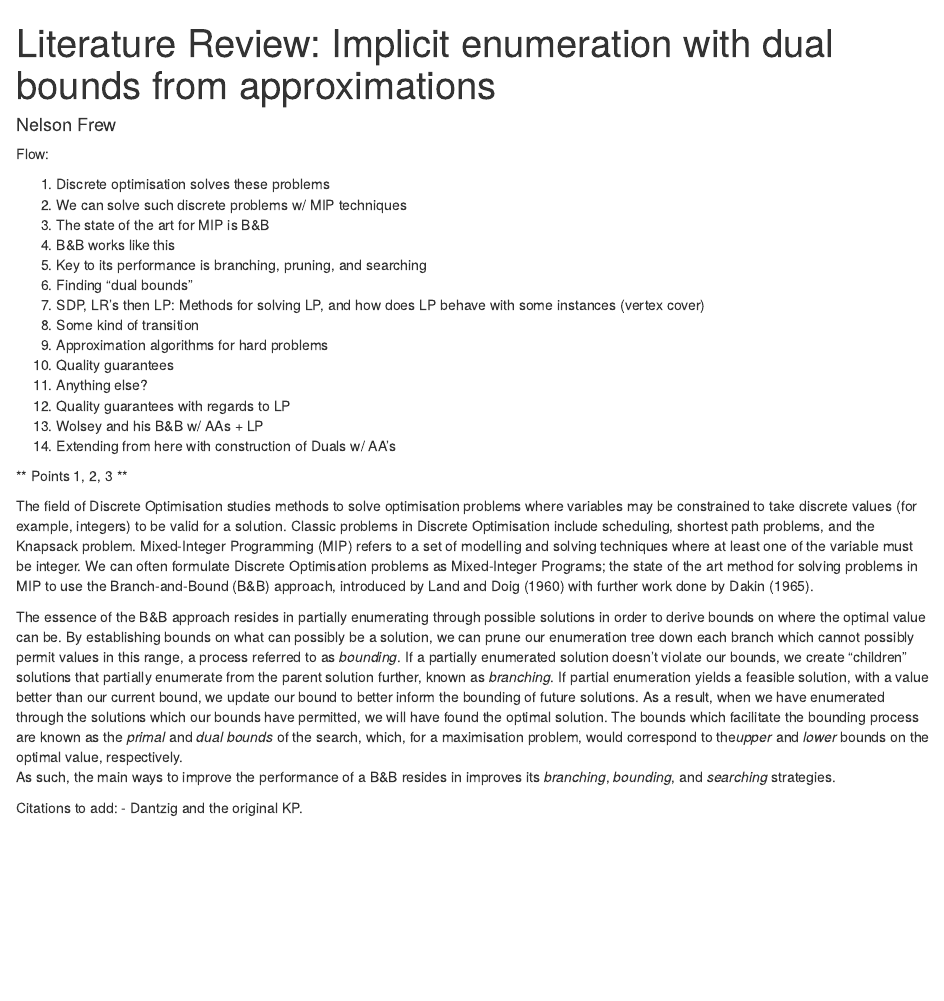
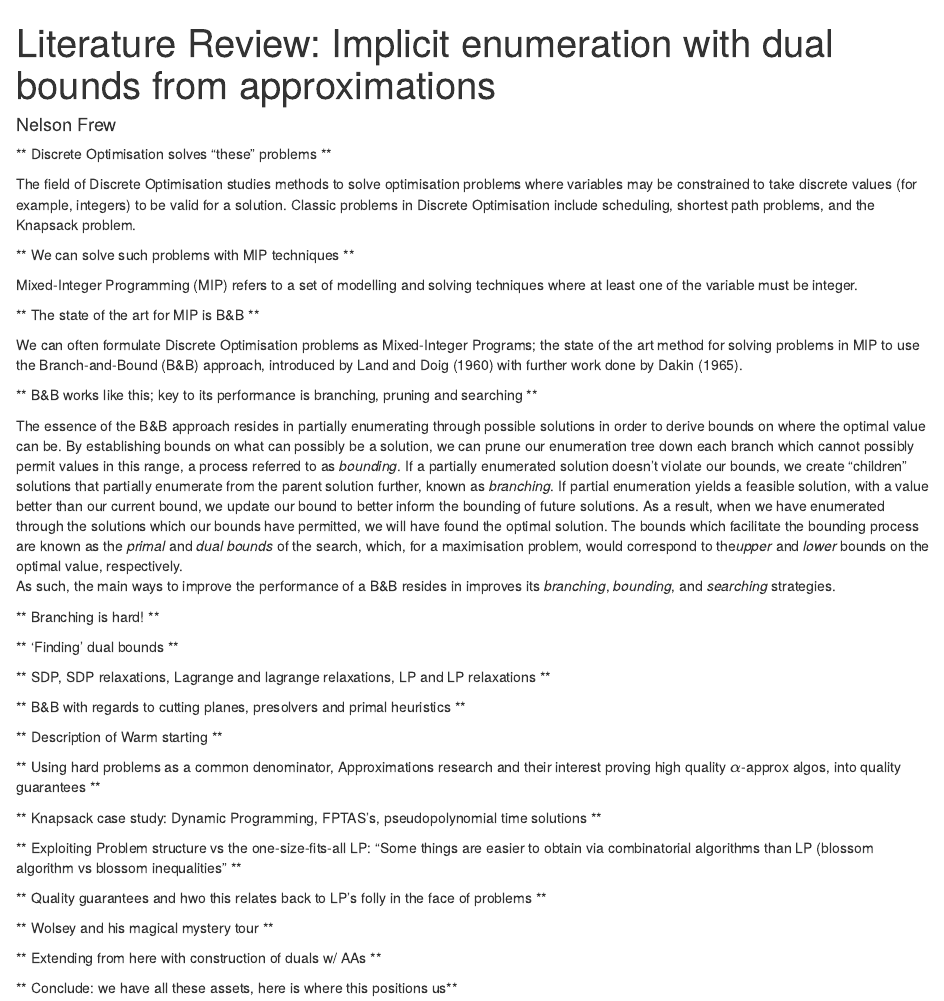
Before and after one commit to Nougati/bnb_and_approximations, an R Markdown document (literature_review_v2.rmd): the page in a window 1100 px wide, from its top. Rendered offline with R 4.5, knitr and Pandoc, with nearby package versions.

Commit message:
Update literature review outline

```diff
--- a/literature_review_v2.rmd
+++ b/literature_review_v2.rmd
@@ -4,26 +4,20 @@
  output: pdf_document
 ---
 
-Flow:
 
- 1. Discrete optimisation solves these problems
- 2. We can solve such discrete problems w/ MIP techniques
- 3. The state of the art for MIP is B&B
- 4. B&B works like this
- 5. Key to its performance is branching, pruning, and searching
- 6. Finding "dual bounds"
- 7. SDP, LR's then LP: Methods for solving LP, and how does LP behave with some instances (vertex cover)
- 8. Some kind of transition
- 9. Approximation algorithms for hard problems
- 10.  Quality guarantees
- 11. Anything else?
- 12. Quality guarantees with regards to LP
- 13. Wolsey and his B&B w/ AAs + LP
- 14. Extending from here with construction of Duals w/ AA's
+** Discrete Optimisation solves "these" problems **
 
-** Points 1, 2, 3 **
+The field of Discrete Optimisation studies methods to solve optimisation problems where variables may be constrained to take discrete values (for example, integers) to be valid for a solution. Classic problems in Discrete Optimisation include scheduling, shortest path problems, and the Knapsack problem.
 
-The field of Discrete Optimisation studies methods to solve optimisation problems where variables may be constrained to take discrete values (for example, integers) to be valid for a solution. Classic problems in Discrete Optimisation include scheduling, shortest path problems, and the Knapsack problem. Mixed-Integer Programming (MIP) refers to a set of modelling and solving techniques where at least one of the variable must be integer. We can often formulate Discrete Optimisation problems as Mixed-Integer Programs; the state of the art method for solving problems in MIP to use the Branch-and-Bound (B&B) approach, introduced by Land and Doig (1960) with further work done by Dakin (1965).
+** We can solve such problems with MIP techniques **
+
+Mixed-Integer Programming (MIP) refers to a set of modelling and solving techniques where at least one of the variable must be integer.
+
+** The state of the art for MIP is B&B **
+
+We can often formulate Discrete Optimisation problems as Mixed-Integer Programs; the state of the art method for solving problems in MIP to use the Branch-and-Bound (B&B) approach, introduced by Land and Doig (1960) with further work done by Dakin (1965).
+
+** B&B works like this; key to its performance is branching, pruning and searching **
 
 The essence of the B&B approach resides in partially enumerating through possible solutions in order to derive bounds on where the optimal value can be.
 By establishing bounds on what can possibly be a solution, we can prune our enumeration tree down each branch which cannot possibly permit values in this range, a process referred to as *bounding*.
@@ -32,8 +26,26 @@ By establishing bounds on what can possibly be a solution, we can prune our enum
  As a result, when we have enumerated through the solutions which our bounds have permitted, we will have found the optimal solution. The bounds which facilitate the bounding process are known as the *primal* and *dual bounds* of the search, which, for a maximisation problem, would correspond to the*upper* and *lower* bounds on the optimal value, respectively.
 As such, the main ways to improve the performance of a B&B resides in improves its *branching*, *bounding*, and *searching* strategies.
 
+** Branching is hard! **
 
+** 'Finding' dual bounds **
 
+** SDP, SDP relaxations, Lagrange and lagrange relaxations, LP and LP relaxations **
 
-Citations to add:
- - Dantzig and the original KP.
+** B&B with regards to cutting planes, presolvers and primal heuristics **
+
+** Description of Warm starting **
+
+** Using hard problems as a common denominator, Approximations research and their interest proving high quality $\alpha$-approx algos, into quality guarantees **
+
+** Knapsack case study: Dynamic Programming, FPTAS's, pseudopolynomial time solutions **
+
+** Exploiting Problem structure vs the one-size-fits-all LP: "Some things are easier to obtain via combinatorial algorithms than LP (blossom algorithm vs blossom inequalities" **
+
+** Quality guarantees and hwo this relates back to LP's folly in the face of problems **
+
+** Wolsey and his magical mystery tour **
+
+** Extending from here with construction of duals w/ AAs **
+
+** Conclude: we have all these assets, here is where this positions us**
```
Also changed, not shown: literature_review_v2.bib (added, +5 -0 lines).
